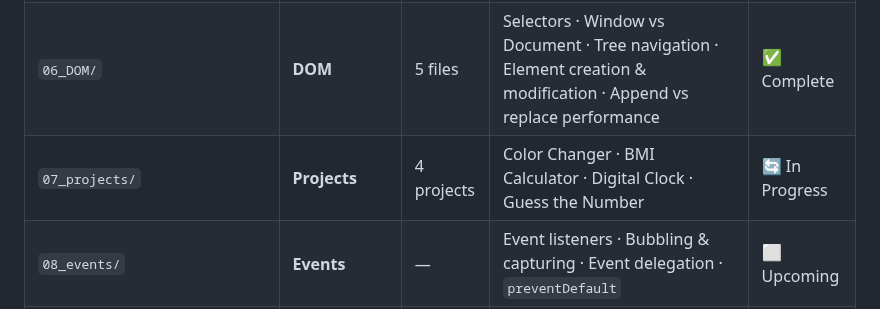
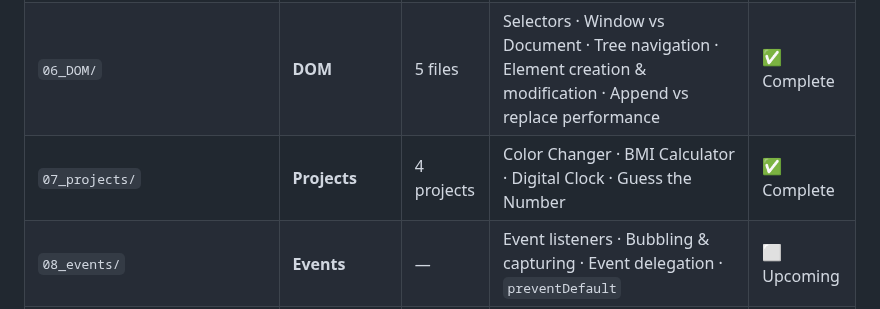
Before and after one commit to AbdurRehmanKhan-ARK/JavaScript-Tutorials, a Markdown page: README.md, the part around the change. Drawn GitHub-style.

```diff
--- a/README.md
+++ b/README.md
@@ -119,7 +119,7 @@ JavaScript-Tutorials/
 | `04_control_flow/` | **Control Flow** | 2 files | if/else · switch · Ternary · Truthy & falsy · Nullish coalescing | ✅ Complete |
 | `05_iterations/` | **Iterations** | 3 files | `for` `while` `do-while` · `for...of` `for...in` · `forEach` · `map` `filter` `reduce` `every` `some` | ✅ Complete |
 | `06_DOM/` | **DOM** | 5 files | Selectors · Window vs Document · Tree navigation · Element creation & modification · Append vs replace performance | ✅ Complete |
-| `07_projects/` | **Projects** | 4 projects | Color Changer · BMI Calculator · Digital Clock · Guess the Number | 🔄 In Progress |
+| `07_projects/` | **Projects** | 4 projects | Color Changer · BMI Calculator · Digital Clock · Guess the Number | ✅ Complete |
 | `08_events/` | **Events** | — | Event listeners · Bubbling & capturing · Event delegation · `preventDefault` | ⬜ Upcoming |
 | `09_async/` | **Async JS** | — | Callbacks · Callback hell · Introduction to Promises | ⬜ Upcoming |
 | `10_API/` | **APIs** | — | What is an API · REST basics · JSON · Working with real APIs | ⬜ Upcoming |
```
